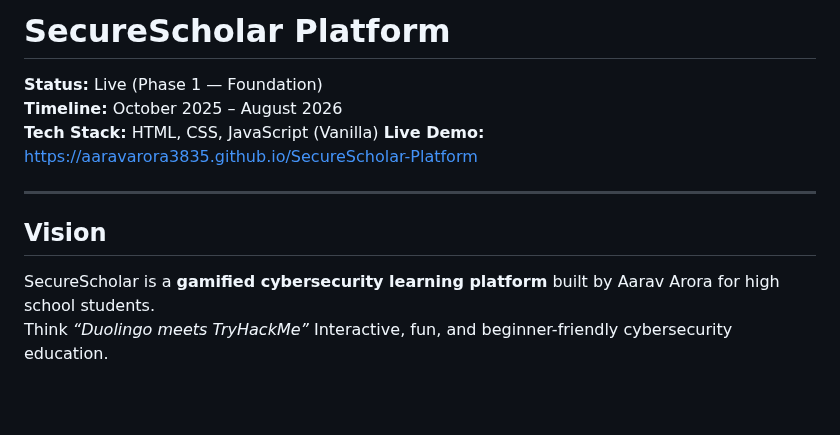
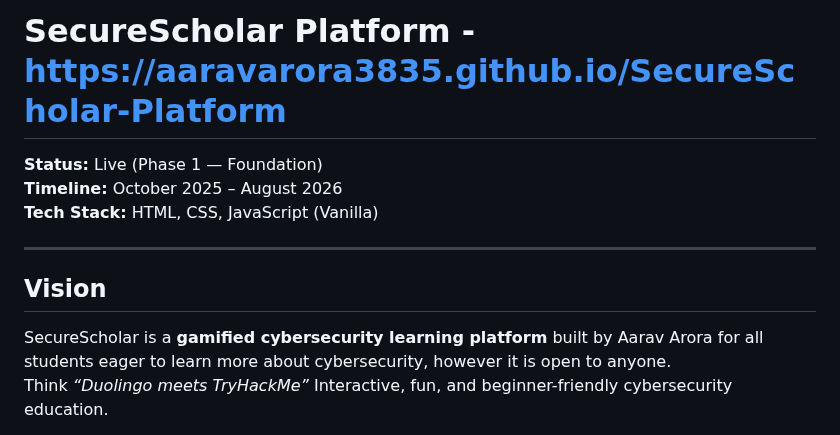
Before and after one commit to AaravArora3835/SecureScholar-Platform, a Markdown page: README.md, the part around the change. Drawn GitHub-style; blank space fills up the shorter version.

```diff
--- a/README.md
+++ b/README.md
@@ -1,15 +1,14 @@
-# SecureScholar Platform
+# SecureScholar Platform - https://aaravarora3835.github.io/SecureScholar-Platform
 
 **Status:**  Live (Phase 1 — Foundation)
 **Timeline:** October 2025 – August 2026
 **Tech Stack:** HTML, CSS, JavaScript (Vanilla)
-**Live Demo:** https://aaravarora3835.github.io/SecureScholar-Platform
 
 ---
 
 ##  Vision
 
-SecureScholar is a **gamified cybersecurity learning platform** built by Aarav Arora for high school students.
+SecureScholar is a **gamified cybersecurity learning platform** built by Aarav Arora for all students eager to learn more about cybersecurity, however it is open to anyone.
 Think *“Duolingo meets TryHackMe”*
 Interactive, fun, and beginner-friendly cybersecurity education.
 
```
